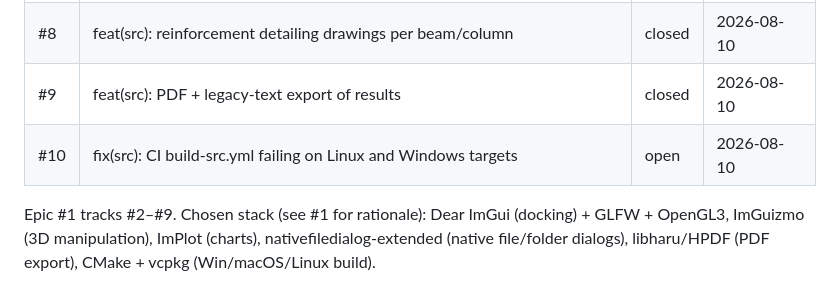
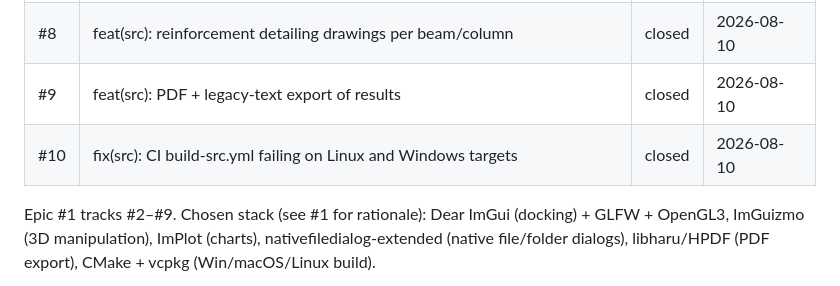
Before and after one commit to yohannaftali/orcisf, a Markdown page: AGENTS.md, the part around the change. Rendered like a GitHub page.

```diff
--- a/AGENTS.md
+++ b/AGENTS.md
@@ -794,7 +794,7 @@ for skills that apply to the current task and follow them.
 | #7 | feat(src): load (pembebanan) input GUI (toolbar-driven, CAD-style 3D placement) | closed | 2026-08-10 |
 | #8 | feat(src): reinforcement detailing drawings per beam/column | closed | 2026-08-10 |
 | #9 | feat(src): PDF + legacy-text export of results | closed | 2026-08-10 |
-| #10 | fix(src): CI build-src.yml failing on Linux and Windows targets | open | 2026-08-10 |
+| #10 | fix(src): CI build-src.yml failing on Linux and Windows targets | closed | 2026-08-10 |
 
 Epic #1 tracks #2–#9. Chosen stack (see #1 for rationale): Dear ImGui
 (docking) + GLFW + OpenGL3, ImGuizmo (3D manipulation), ImPlot (charts),
```
Also changed, not shown: CHANGE_HISTORY.md (+32 -0 lines).
